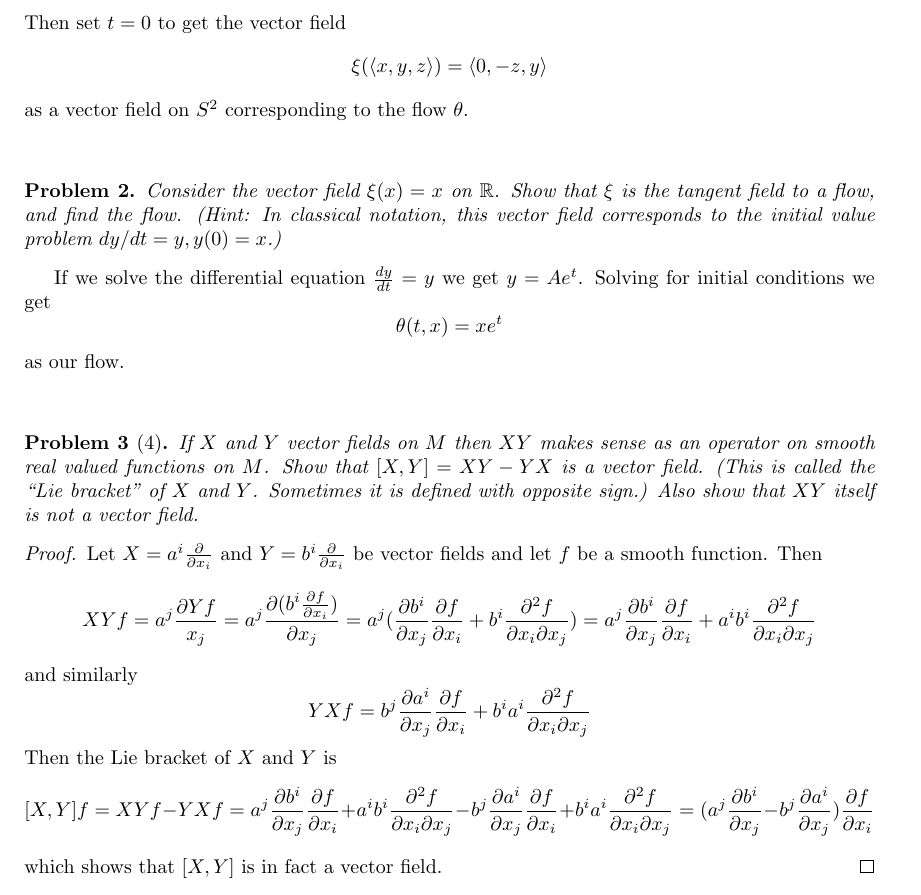
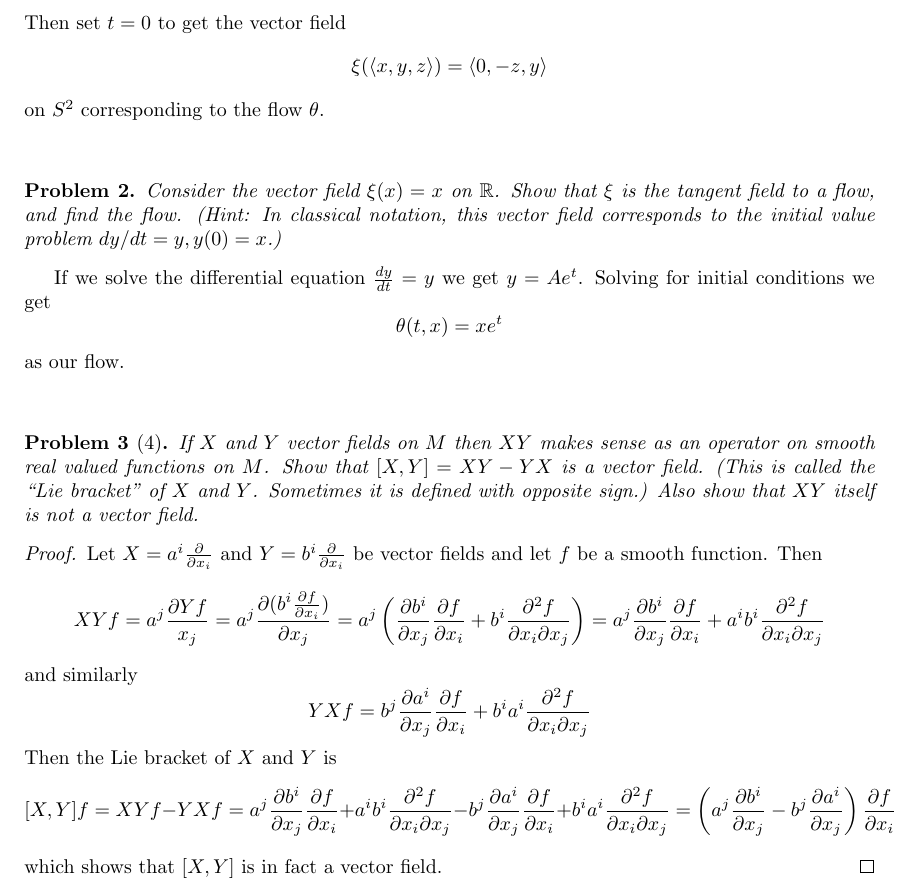
Before and after one commit to albenzo/MATH-7550, a LaTeX problem sheet (hw6/hw6.tex): part of page 1 of 2, cut so that both start at the same text. Compiled offline with pdfLaTeX.

Commit message:
Fixed more mistakes in hw6

```diff
--- a/hw6/hw6.tex
+++ b/hw6/hw6.tex
@@ -43,7 +43,7 @@ Then set $t=0$ to get the vector field
 \[
   \xi(\langle x,y,z\rangle) = \langle 0,-z,y\rangle
 \]
-as a vector field on $S^2$ corresponding to the flow $\theta$.
+on $S^2$ corresponding to the flow $\theta$.
 
 \sk
 
@@ -74,7 +74,7 @@ as our flow.
   Let $X=a^i\frac{\partial}{\partial x_i}$ and $Y=b^i\frac{\partial}{\partial x_i}$ be vector fields and let
   $f$ be a smooth function. Then
   \[
-    XYf = a^j\frac{\partial Yf}{x_j}=a^j\frac{\partial(b^i\frac{\partial f}{\partial x_i})}{\partial x_j}=a^j(\frac{\partial b^i}{\partial x_j}\frac{\partial f}{\partial x_i}+b^i\frac{\partial^2 f}{\partial x_i\partial x_j}) = a^j\frac{\partial b^i}{\partial x_j}\frac{\partial f}{\partial x_i}+a^ib^i\frac{\partial^2 f}{\partial x_i\partial x_j}
+    XYf = a^j\frac{\partial Yf}{x_j}=a^j\frac{\partial(b^i\frac{\partial f}{\partial x_i})}{\partial x_j}=a^j\left(\frac{\partial b^i}{\partial x_j}\frac{\partial f}{\partial x_i}+b^i\frac{\partial^2 f}{\partial x_i\partial x_j}\right) = a^j\frac{\partial b^i}{\partial x_j}\frac{\partial f}{\partial x_i}+a^ib^i\frac{\partial^2 f}{\partial x_i\partial x_j}
   \]
   and similarly
   \[
```
Also changed, not shown: hw6/hw6.pdf, hw6/hw6.tex (2 more changed lines).
